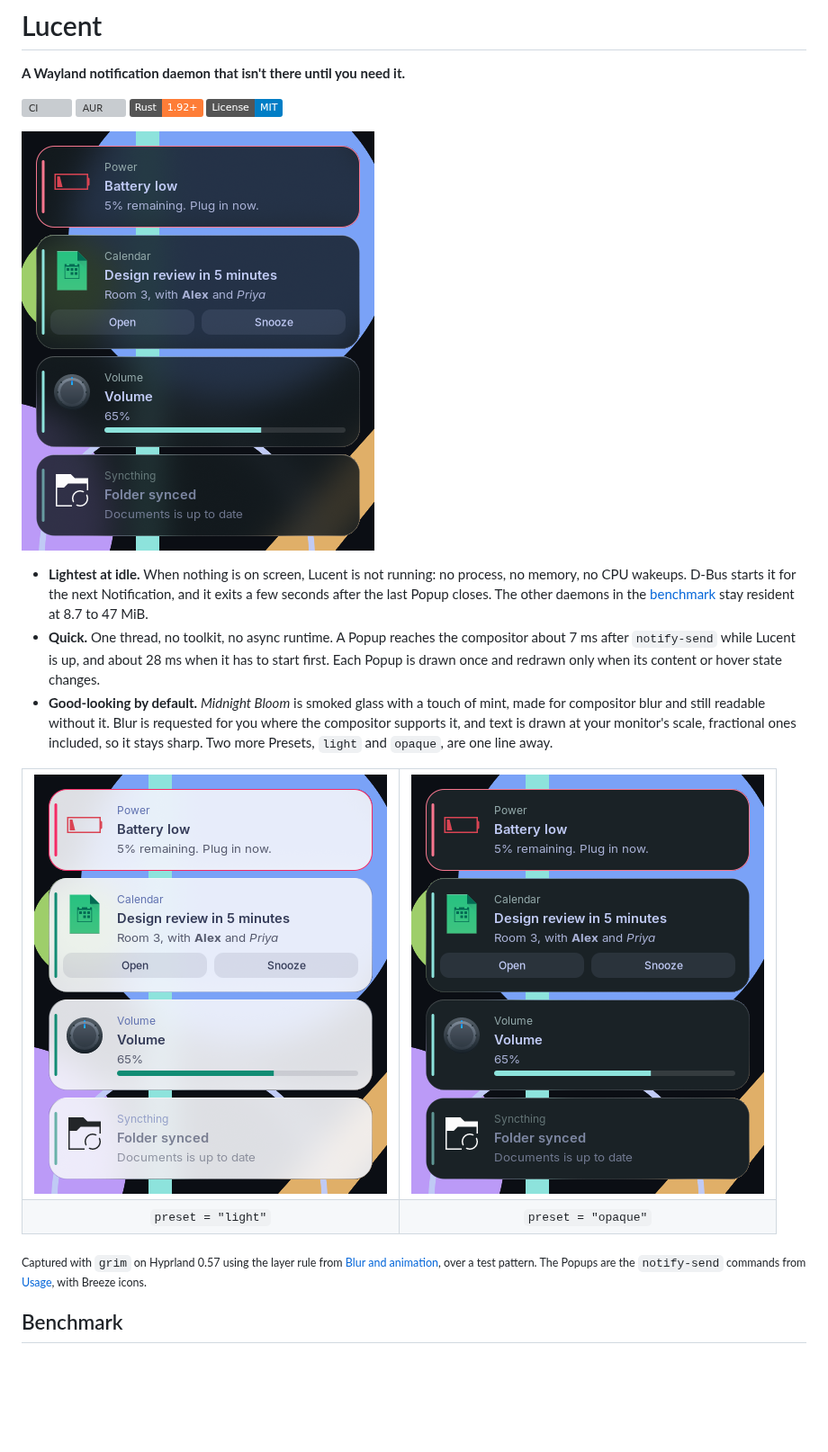
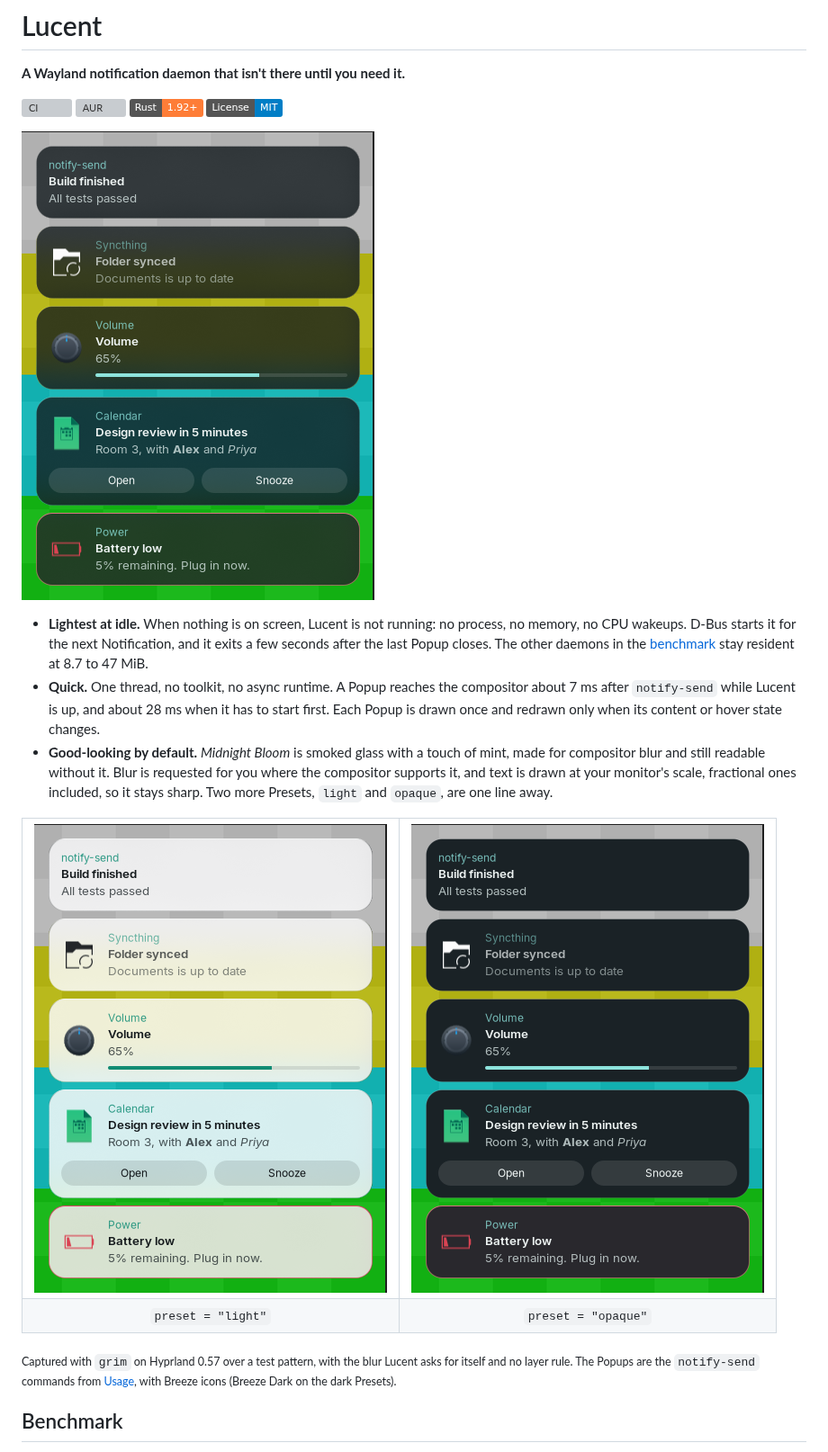
Before and after one commit to CPT-Dawn/Lucent, a Markdown page: README.md, the part around the change. Shown at 90% size. Drawn GitHub-style; pictures changed too: assets/light.png, assets/midnight-bloom.png, assets/opaque.png; badges without logos; blank space fills up the shorter version; grey boxes are pictures that could not be loaded.

Commit message:
docs(readme): retake the screenshots now that Popups got the calm treatment

```diff
--- a/README.md
+++ b/README.md
@@ -35,10 +35,10 @@
   </tr>
 </table>
 
-<sub>Captured with <code>grim</code> on Hyprland 0.57 using the layer rule from
-<a href="#blur-and-animation">Blur and animation</a>, over a test pattern.
-The Popups are the <code>notify-send</code> commands from
-<a href="#usage">Usage</a>, with Breeze icons.</sub>
+<sub>Captured with <code>grim</code> on Hyprland 0.57 over a test pattern,
+with the blur Lucent asks for itself and no layer rule. The Popups are the
+<code>notify-send</code> commands from <a href="#usage">Usage</a>, with Breeze
+icons (Breeze Dark on the dark Presets).</sub>
 
 ## Benchmark
 
```
